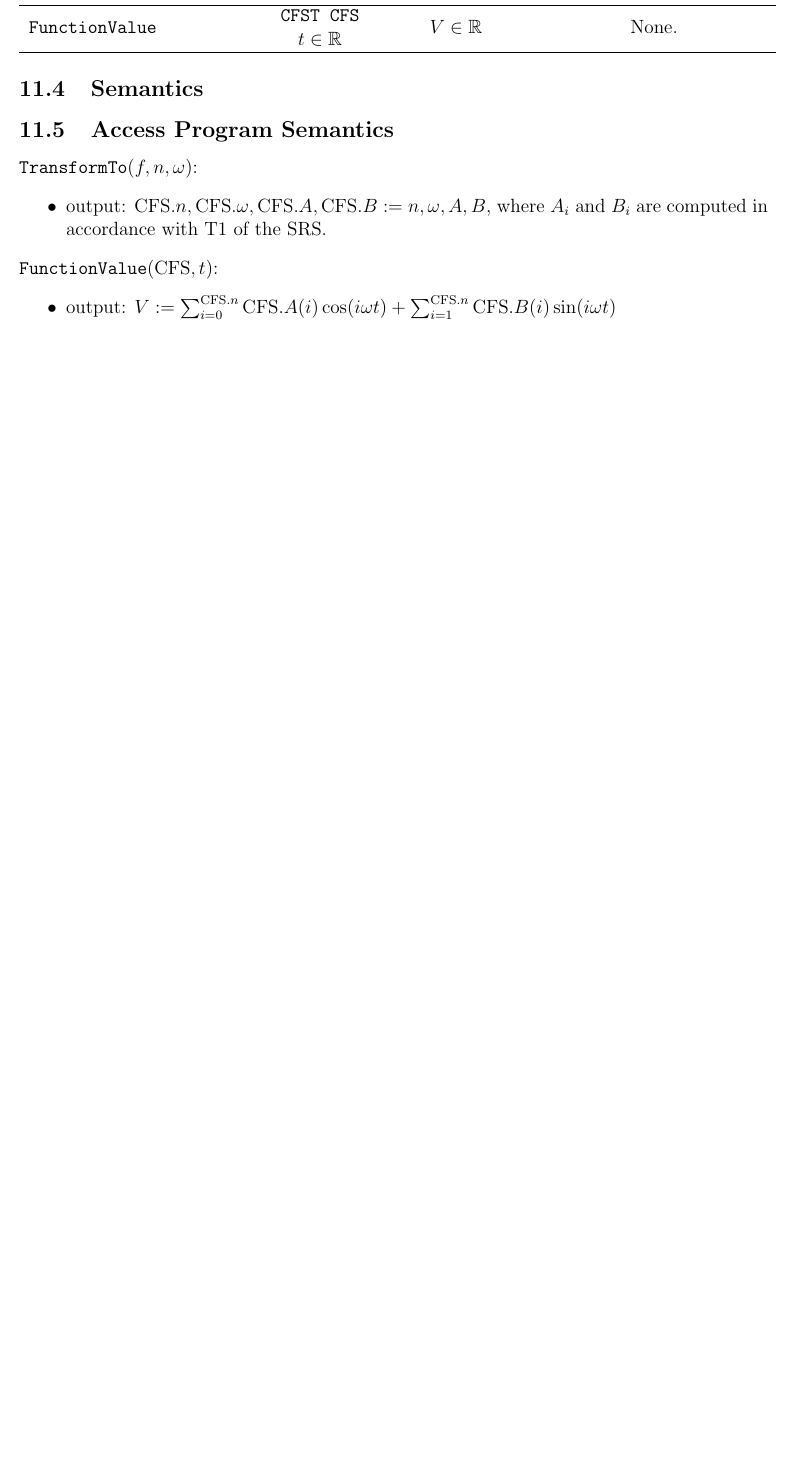
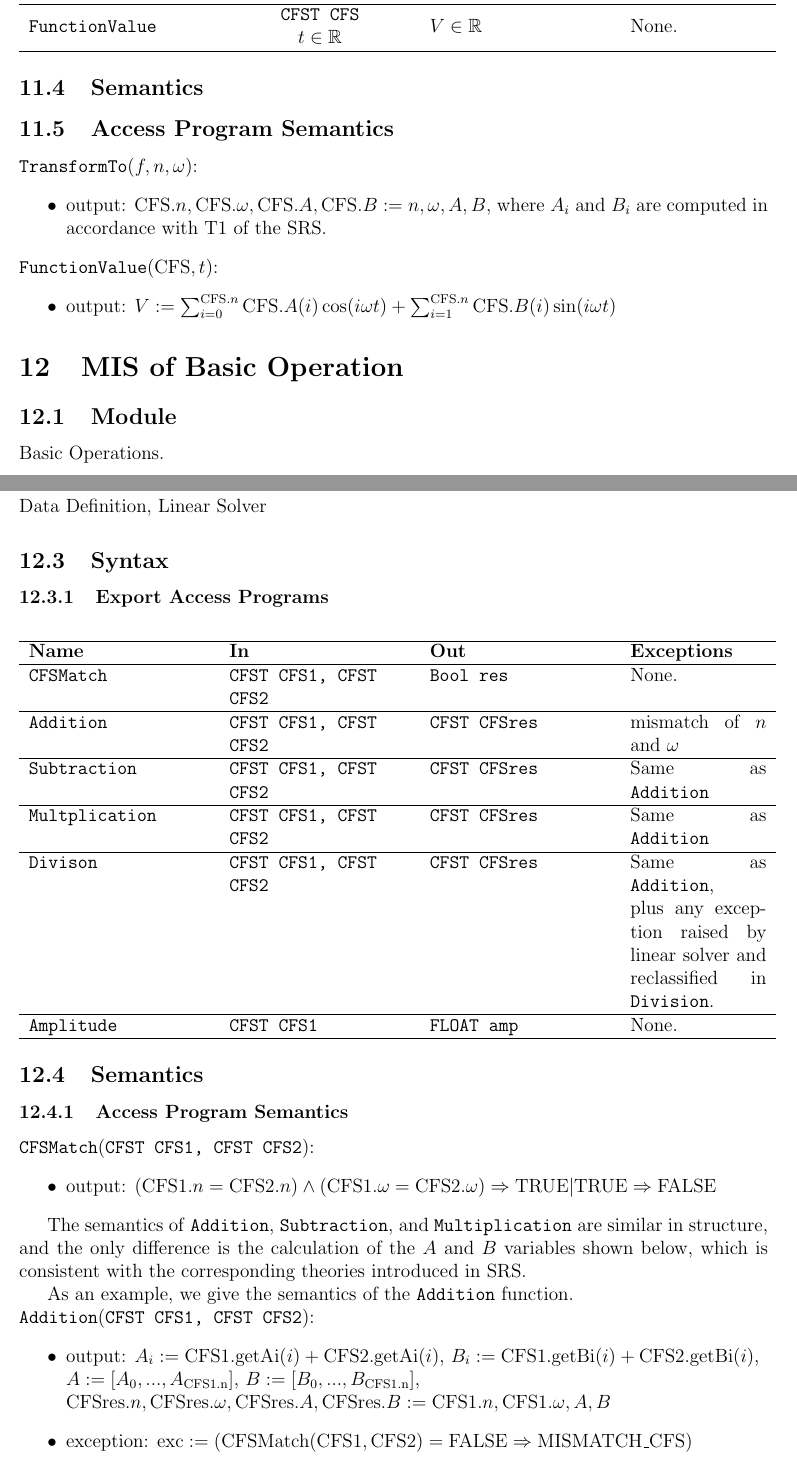
Before and after one commit to caobo1994/FourierSeries, a LaTeX document (docs/Design/MIS/MIS.tex): part of page 12 of 16 before the commit and two parts of pages 12 and 13 of 18 after it, the two joined at a grey line, cut so that both start at the same text, the shorter picture padded with empty space. Compiled offline with pdfLaTeX.

Commit message:
MIS of basic operations done.

```diff
--- a/docs/Design/MIS/MIS.tex
+++ b/docs/Design/MIS/MIS.tex
@@ -359,5 +358,49 @@ Data Definition, Integration.
 \begin{itemize}
 	\item output: $V:=\sum_{i=0}^{\text{CFS}.n}\text{CFS}.A(i)\cos(i\omega t)+\sum_{i=1}^{\text{CFS}.n}\text{CFS}.B(i)\sin(i\omega t)$
 \end{itemize}
+\section{MIS of Basic Operation}
+\subsection{Module}
+Basic Operations.
+\subsection{Uses}
+Data Definition, Linear Solver
+\subsection{Syntax}
+\subsubsection{Export Access Programs}
+\begin{center}
+	\begin{tabular}{p{4cm} p{4cm} p{4cm} p{3cm}}
+		\hline
+		\textbf{Name} & \textbf{In} & \textbf{Out} & \textbf{Exceptions}
+		\func{CFSMatch} & \li{CFST CFS1, CFST CFS2} & \li{Bool res} & None.
+		\func{Addition} & \li{CFST CFS1, CFST CFS2} & \li{CFST CFSres}  & mismatch of $n$ and $\omega$
+		\func{Subtraction} & \li{CFST CFS1, CFST CFS2} & \li{CFST CFSres} & Same as \li{Addition}
+		\func{Multplication} & \li{CFST CFS1, CFST CFS2} & \li{CFST CFSres} & Same as \li{Addition}
+		\func{Divison} & \li{CFST CFS1, CFST CFS2} & \li{CFST CFSres} & Same as \li{Addition}, plus any exception raised by linear solver and reclassified in \li{Division}.
+		\func{Amplitude}&\li{CFST CFS1}&\li{FLOAT amp}&None.
+		\\\hline
+	\end{tabular}
+\end{center}
+\subsection{Semantics}
+\subsubsection{Access Program Semantics}
+\noindent \li{CFSMatch}(\li{CFST CFS1, CFST CFS2}):
+\begin{itemize}
+	\item output: $(\text{CFS1}.n=\text{CFS2}.n)\wedge(\text{CFS1}.\omega=\text{CFS2}.\omega)\Rightarrow\text{TRUE}|\text{TRUE}\Rightarrow\text{FALSE}$
+\end{itemize}
 
+The semantics of \li{Addition}, \li{Subtraction}, and \li{Multiplication} are similar in structure, and the only difference is the calculation of the $A$ and $B$ variables shown below, which is consistent with the corresponding theories introduced in SRS.
 
+As an example, we give the semantics of the \li{Addition} function.
+
+\noindent \li{Addition}(\li{CFST CFS1, CFST CFS2}):
+\begin{itemize}
+	\item output: $A_i:=\text{CFS1}.\text{getAi}(i)+\text{CFS2}.\text{getAi}(i)$,
+	$B_i:=\text{CFS1}.\text{getBi}(i)+\text{CFS2}.\text{getBi}(i)$,\\
+	$A:=[A_0, ..., A_{\text{CFS1.n}}]$, $B:=[B_0, ..., B_{\text{CFS1.n}}]$,\\
+	$\text{CFSres}.n, \text{CFSres}.\omega, \text{CFSres}.A, \text{CFSres}.B:=\text{CFS1}.n, \text{CFS1}.\omega, A, B$
+	\item exception: $\text{exc}:=(\text{CFSMatch}(\text{CFS1}, \text{CFS2})=\text{FALSE}\Rightarrow\text{MISMATCH\_CFS})$
+\end{itemize}
+
+As for \li{Division}, the difference is much significant. The $A$ and $B$ is computed as follows
+\begin{align*}
+	x:=&LinSolve(M, y),
+	A:=&x[0,\text{CFS1}.n],
+	B:=&x[\text{CFS1}.n+1, |x|-1]
+\end{align*}
```
Also changed, not shown: docs/Design/MIS/MIS.pdf, docs/Design/MIS/MIS.tex (12 more changed lines), 1 other file.
